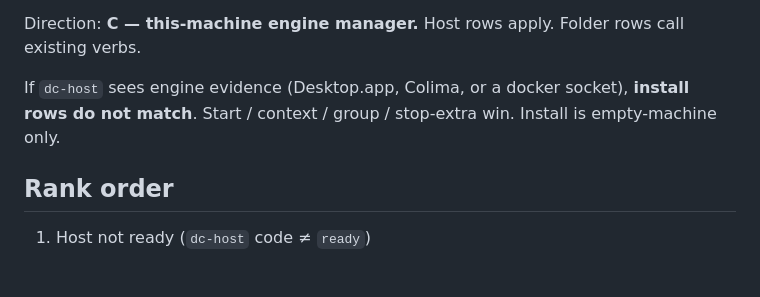
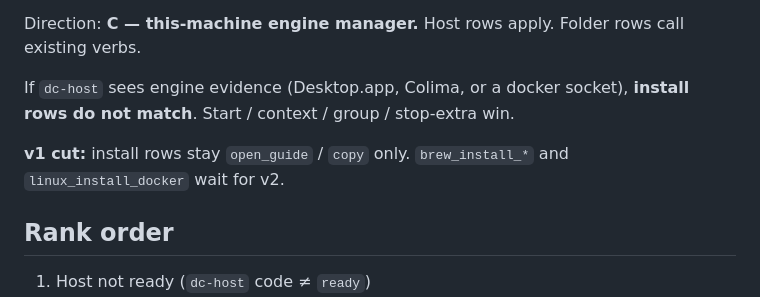
Before and after one commit to Brasth/dc-cli, a Markdown page: plans/260822-0140-docker-self-serve/phase-01-playbook.md, the part around the change. Rendered like a GitHub page; blank space fills up the shorter version.

```diff
--- a/plans/260822-0140-docker-self-serve/phase-01-playbook.md
+++ b/plans/260822-0140-docker-self-serve/phase-01-playbook.md
@@ -18,7 +18,9 @@ Recover **ranks**. First matching row wins.
 
 Direction: **C — this-machine engine manager.** Host rows apply. Folder rows call existing verbs.
 
-If `dc-host` sees engine evidence (Desktop.app, Colima, or a docker socket), **install rows do not match**. Start / context / group / stop-extra win. Install is empty-machine only.
+If `dc-host` sees engine evidence (Desktop.app, Colima, or a docker socket), **install rows do not match**. Start / context / group / stop-extra win.
+
+**v1 cut:** install rows stay `open_guide` / `copy` only. `brew_install_*` and `linux_install_docker` wait for v2.
 
 ## Rank order
 
```
Also changed, not shown: plans/260822-0140-docker-self-serve/plan.md (+31 -8 lines).
